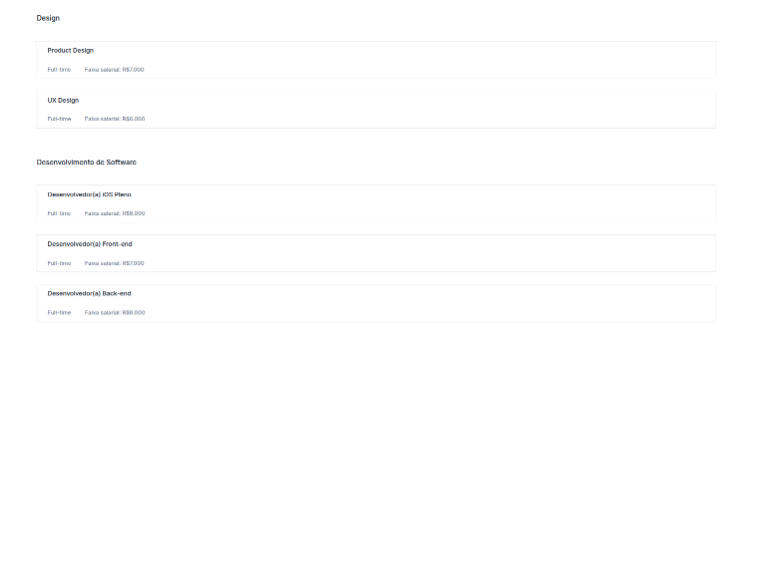
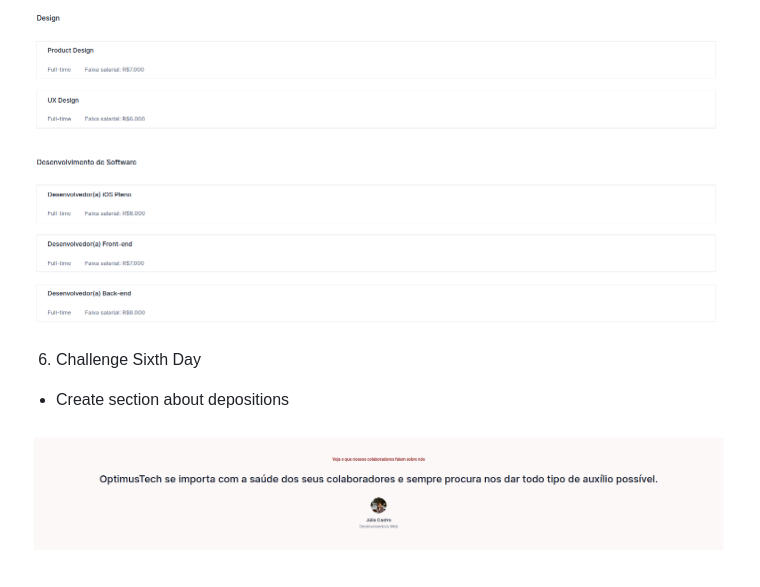
Before and after one commit to gizelecardoso/optimus_tech_alura, a Markdown page: README.md, the part around the change. Rendered like a GitHub page; pictures changed too: assets/readme/sixth_day.png (added); blank space fills up the shorter version.

Commit message:
day6: Create section about depositions

```diff
--- a/README.md
+++ b/README.md
@@ -36,3 +36,10 @@ This project is based on 7DaysOfCode is a Alura's challenge that was indicated t
 - Create section about available jobs
 
 ![alt text](./assets/readme/fifth_day.png)
+
+
+6. Challenge Sixth Day
+
+- Create section about depositions
+
+![alt text](./assets/readme/sixth_day.png)
```
Also changed, not shown: assets/depositions_avatar.jpg (added), 2 other files.
